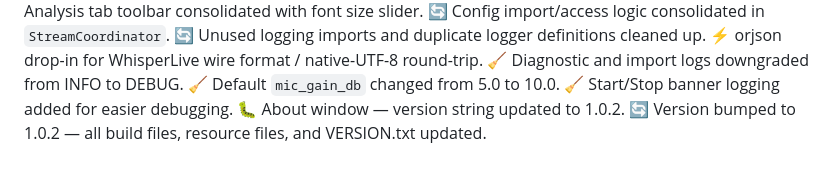
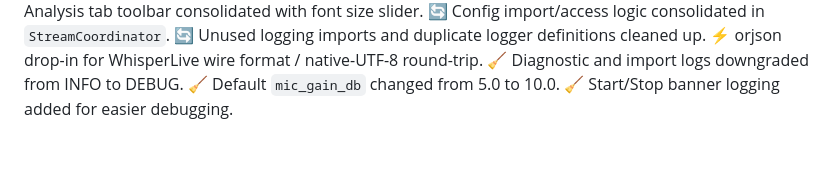
Before and after one commit to Tetramatrix/Audrix, a Markdown page: docs/CHANGELOG.md, the part around the change. Drawn GitHub-style.

```diff
--- a/docs/CHANGELOG.md
+++ b/docs/CHANGELOG.md
@@ -32,5 +32,3 @@
 🧹 Diagnostic and import logs downgraded from INFO to DEBUG.
 🧹 Default `mic_gain_db` changed from 5.0 to 10.0.
 🧹 Start/Stop banner logging added for easier debugging.
-🐛 About window — version string updated to 1.0.2.
-🔄 Version bumped to 1.0.2 — all build files, resource files, and VERSION.txt updated.
```
